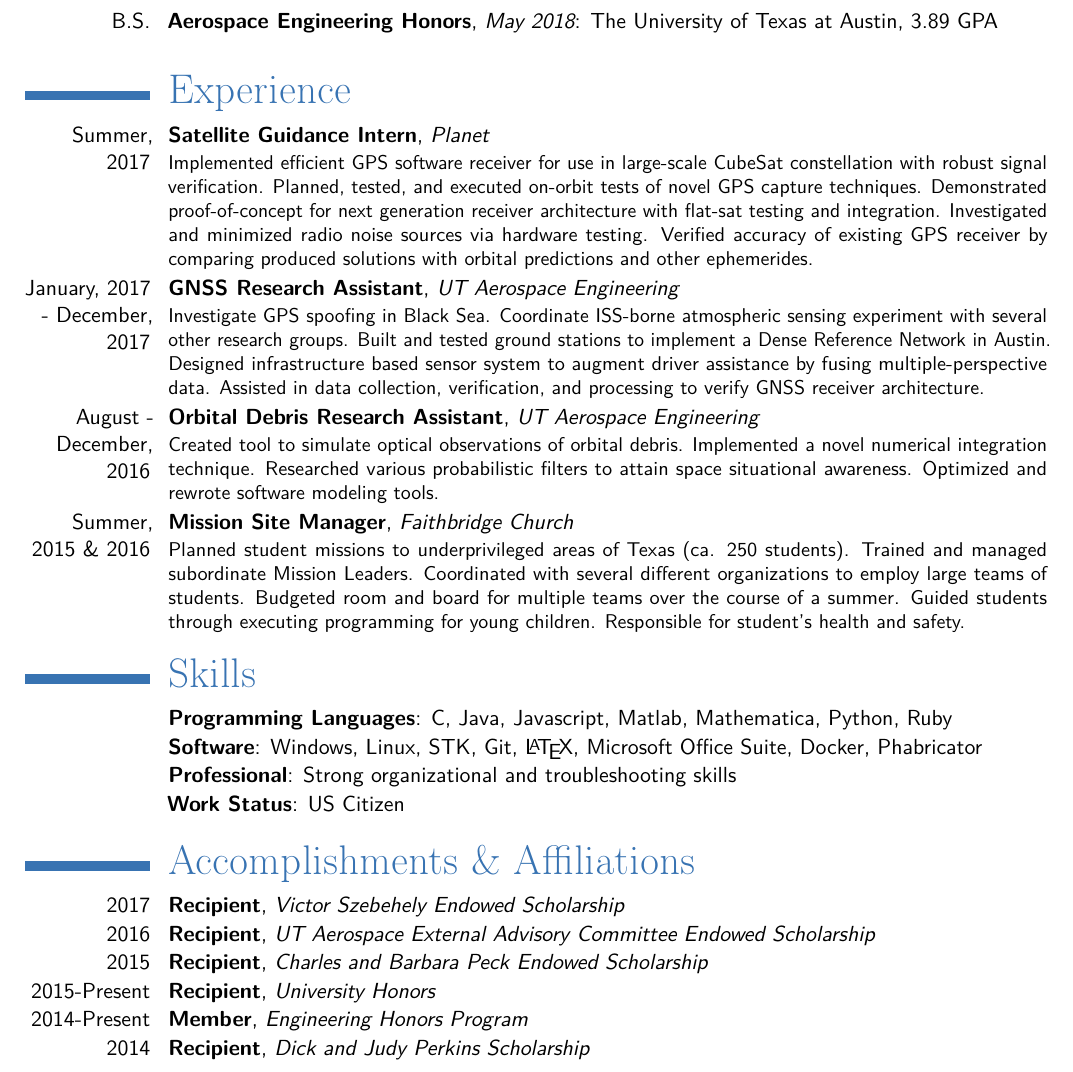
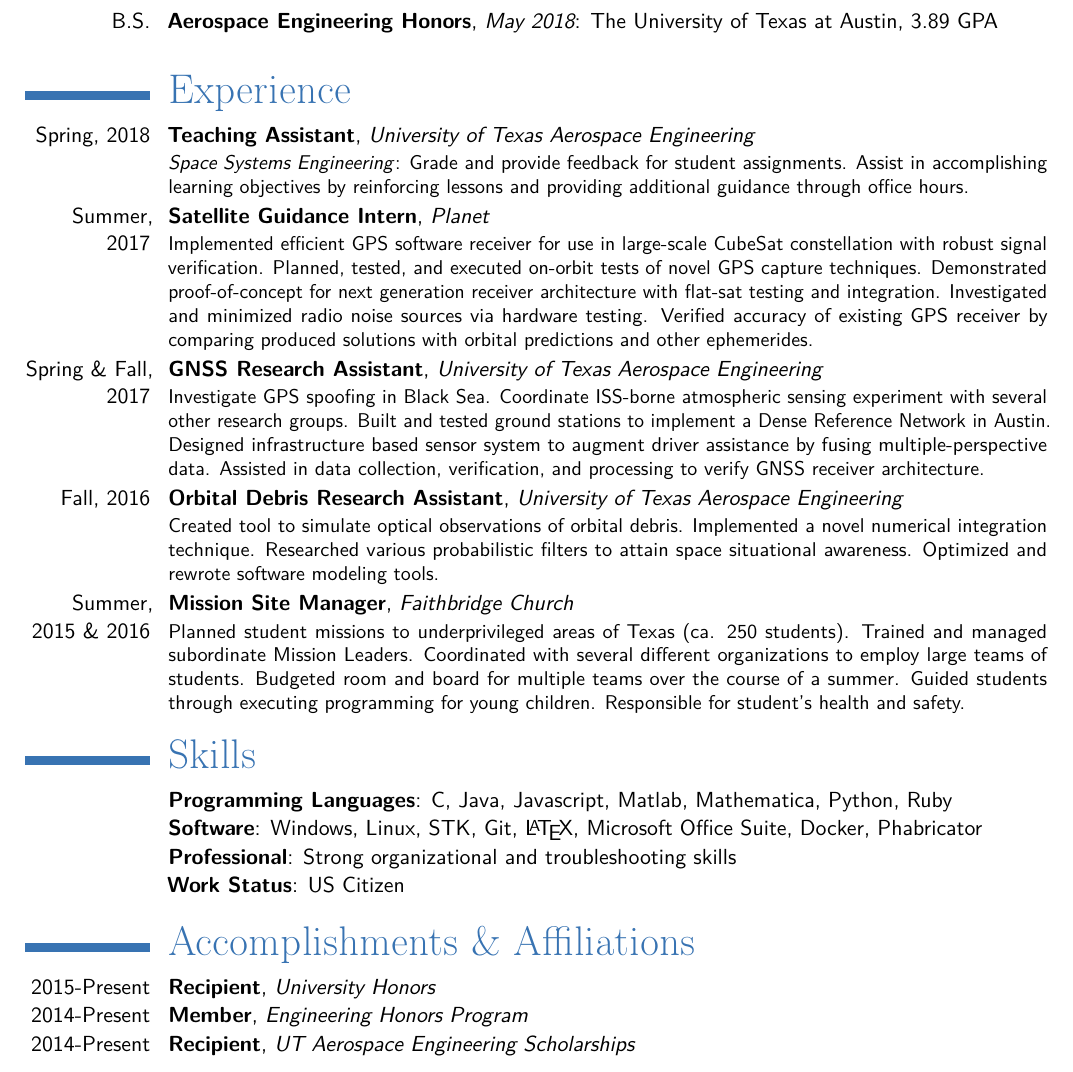
Before and after one commit to cullenself/resume, a LaTeX CV (main.tex): part of the page, cut so that both start at the same text. Compiled offline with pdfLaTeX.

Commit message:
Add Teaching Assistant, update date format, consolidate scholarships

```diff
--- a/main.tex
+++ b/main.tex
@@ -97,9 +97,10 @@
 
 \vspace*{-.75\baselineskip}
 \section{Experience}
+\cventry{Spring, 2018}{Teaching Assistant}{University of Texas Aerospace Engineering}{}{}{\emph{Space Systems Engineering}: Grade and provide feedback for student assignments. Assist in accomplishing learning objectives by reinforcing lessons and providing additional guidance through office hours.}
 \cventry{Summer, 2017}{Satellite Guidance Intern}{Planet}{}{}{Implemented efficient GPS software receiver for use in large-scale CubeSat constellation with robust signal verification. Planned, tested, and executed on-orbit tests of novel GPS capture techniques. Demonstrated proof-of-concept for next generation receiver architecture with flat-sat testing and integration. Investigated and minimized radio noise sources via hardware testing. Verified accuracy of existing GPS receiver by comparing produced solutions with orbital predictions and other ephemerides.}
-\cventry{January, 2017 - December, 2017}{GNSS Research Assistant}{UT Aerospace Engineering}{}{}{Investigate GPS spoofing in Black Sea. Coordinate ISS-borne atmospheric sensing experiment with several other research groups. Built and tested ground stations to implement a Dense Reference Network in Austin. Designed infrastructure based sensor system to augment driver assistance by fusing multiple-perspective data. Assisted in data collection, verification, and processing to verify GNSS receiver architecture.}
-\cventry{August - December, 2016}{Orbital Debris Research Assistant}{UT Aerospace Engineering}{}{}{Created tool to simulate optical observations of orbital debris. Implemented a novel numerical integration technique. Researched various probabilistic filters to attain space situational awareness. Optimized and rewrote software modeling tools.}
+\cventry{Spring \& Fall, 2017}{GNSS Research Assistant}{University of Texas Aerospace Engineering}{}{}{Investigate GPS spoofing in Black Sea. Coordinate ISS-borne atmospheric sensing experiment with several other research groups. Built and tested ground stations to implement a Dense Reference Network in Austin. Designed infrastructure based sensor system to augment driver assistance by fusing multiple-perspective data. Assisted in data collection, verification, and processing to verify GNSS receiver architecture.}
+\cventry{Fall, 2016}{Orbital Debris Research Assistant}{University of Texas Aerospace Engineering}{}{}{Created tool to simulate optical observations of orbital debris. Implemented a novel numerical integration technique. Researched various probabilistic filters to attain space situational awareness. Optimized and rewrote software modeling tools.}
 \cventry{Summer, 2015 \& 2016}{Mission Site Manager}{Faithbridge Church}{}{}{Planned student missions to underprivileged areas of Texas (ca. 250 students). Trained and managed subordinate Mission Leaders. Coordinated with several different organizations to employ large teams of students. Budgeted room and board for multiple teams over the course of a summer. Guided students through executing programming for young children. Responsible for student's health and safety.}
 
 
@@ -115,17 +116,18 @@
 
 %\vspace*{-.25\baselineskip}
 \section{Accomplishments \& Affiliations}
-\cventry{2017}{Recipient}{Victor Szebehely Endowed Scholarship}{}{}{}
-    \vspace*{-.15\baselineskip}
-\cventry{2016}{Recipient}{UT Aerospace External Advisory Committee Endowed Scholarship}{}{}{}
-    \vspace*{-.15\baselineskip}
-\cventry{2015}{Recipient}{Charles and Barbara Peck Endowed Scholarship}{}{}{}
-    \vspace*{-.15\baselineskip}
+%\cventry{2017}{Recipient}{Victor Szebehely Endowed Scholarship}{}{}{}
+%    \vspace*{-.15\baselineskip}
+%\cventry{2016}{Recipient}{UT Aerospace External Advisory Committee Endowed Scholarship}{}{}{}
+%    \vspace*{-.15\baselineskip}
+%\cventry{2015}{Recipient}{Charles and Barbara Peck Endowed Scholarship}{}{}{}
+%    \vspace*{-.15\baselineskip}
 \cventry{2015-Present}{Recipient}{University Honors}{}{}{}
     \vspace*{-.15\baselineskip}
 \cventry{2014-Present}{Member}{Engineering Honors Program}{}{}{}
     \vspace*{-.15\baselineskip}
-\cventry{2014}{Recipient}{Dick and Judy Perkins Scholarship}{}{}{}
+\cventry{2014-Present}{Recipient}{UT Aerospace Engineering Scholarships}{}{}{}
+%\cventry{2014}{Recipient}{Dick and Judy Perkins Scholarship}{}{}{}
 
 \end{document}
 
```
Also changed, not shown: Self_Resume.pdf.
